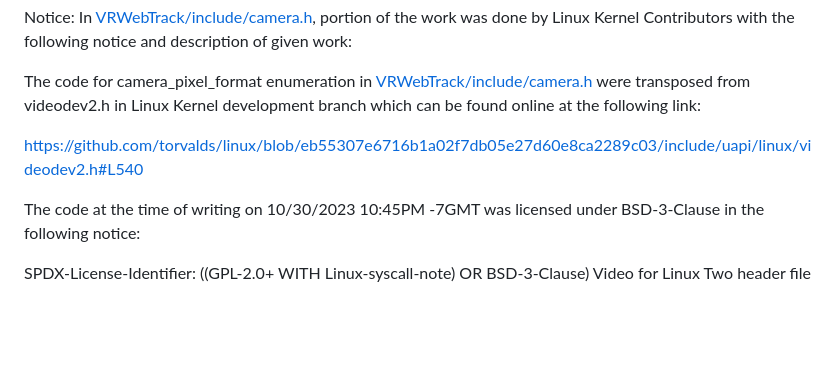
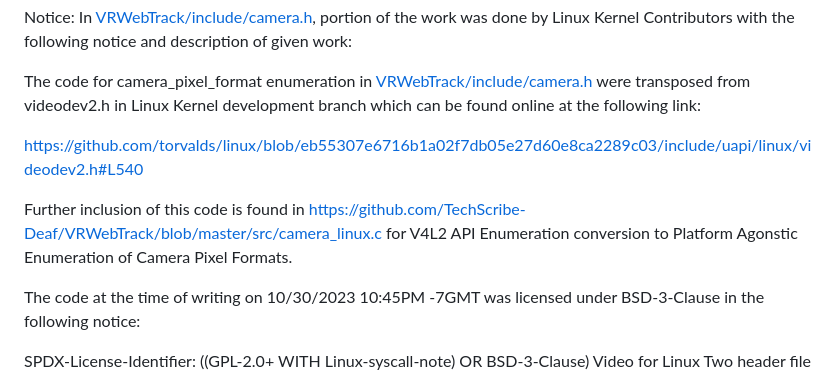
Before and after one commit to TechScribe-Deaf/VRWebTrack, a Markdown page: LICENSE.md, the part around the change. Drawn GitHub-style; blank space fills up the shorter version.

Commit message:
Update the licensing for code used

```diff
--- a/LICENSE.md
+++ b/LICENSE.md
@@ -661,6 +661,8 @@ can be found online at the following link:
 
 https://github.com/torvalds/linux/blob/eb55307e6716b1a02f7db05e27d60e8ca2289c03/include/uapi/linux/videodev2.h#L540
 
+Further inclusion of this code is found in https://github.com/TechScribe-Deaf/VRWebTrack/blob/master/src/camera_linux.c for V4L2 API Enumeration conversion to Platform Agonstic Enumeration of Camera Pixel Formats.
+
 The code at the time of writing on 10/30/2023 10:45PM -7GMT
 was licensed under BSD-3-Clause in the following notice:
 
```
